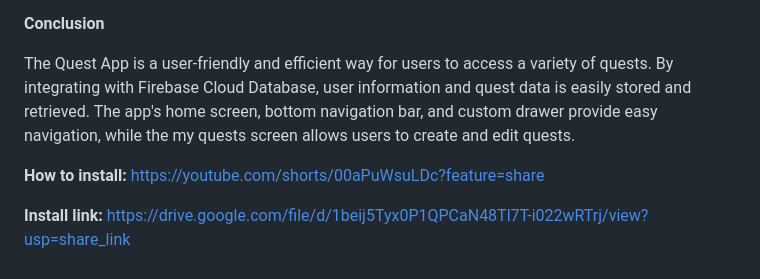
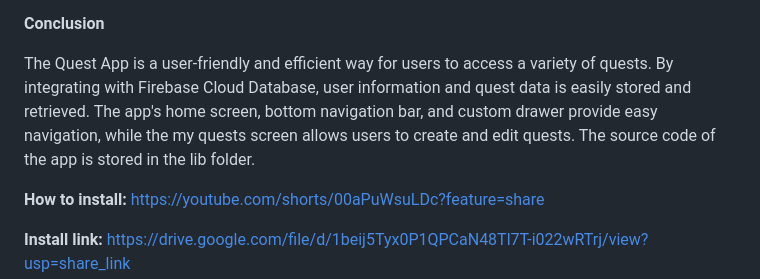
Before and after one commit to denosg/quest_realm, a Markdown page: README.md, the part around the change. GitHub-like rendering.

```diff
--- a/README.md
+++ b/README.md
@@ -32,7 +32,7 @@ As a software engineer working on the Quest App, I wanted to create a feature th
 
 **Conclusion**
 
-The Quest App is a user-friendly and efficient way for users to access a variety of quests. By integrating with Firebase Cloud Database, user information and quest data is easily stored and retrieved. The app's home screen, bottom navigation bar, and custom drawer provide easy navigation, while the my quests screen allows users to create and edit quests.
+The Quest App is a user-friendly and efficient way for users to access a variety of quests. By integrating with Firebase Cloud Database, user information and quest data is easily stored and retrieved. The app's home screen, bottom navigation bar, and custom drawer provide easy navigation, while the my quests screen allows users to create and edit quests. The source code of the app is stored in the lib folder.
 
 **How to install:**
 https://youtube.com/shorts/00aPuWsuLDc?feature=share
```
